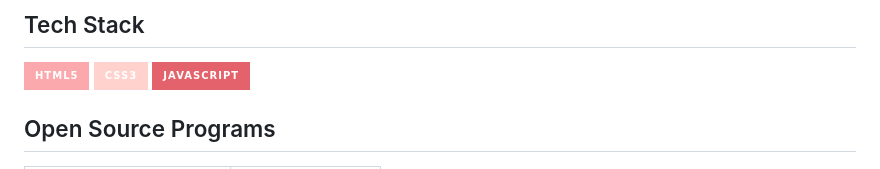
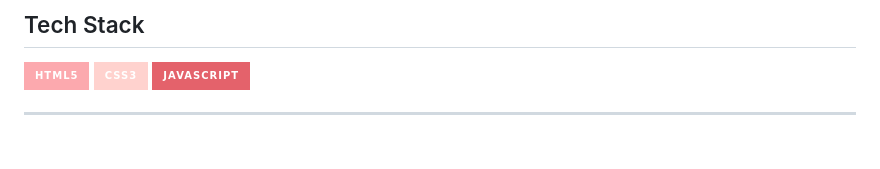
Before and after one commit to Neem-Sheth/Open-Innovation---Web-Wizards, a Markdown page: README.md, the part around one of its changes. Rendered like a GitHub page; badges without logos; blank space fills up the shorter version.

```diff
--- a/README.md
+++ b/README.md
@@ -79,5 +79,4 @@ For contributing guidelines and standards, visit [contributing.md](https://githu
 <img alt="CSS3" src="https://img.shields.io/badge/css3-%23ffd2ce.svg?style=for-the-badge&logo=css3&logoColor=140200"/>
 <img alt="JavaScript" src="https://img.shields.io/badge/javascript-%23e4626b.svg?style=for-the-badge&logo=javascript&logoColor=%23F7DF1E"/>
 
-## Open Source Programs <a name = "open_source_programs"></a>
 
```
Also changed, not shown: other parts of README.md (+0 -28 lines).
